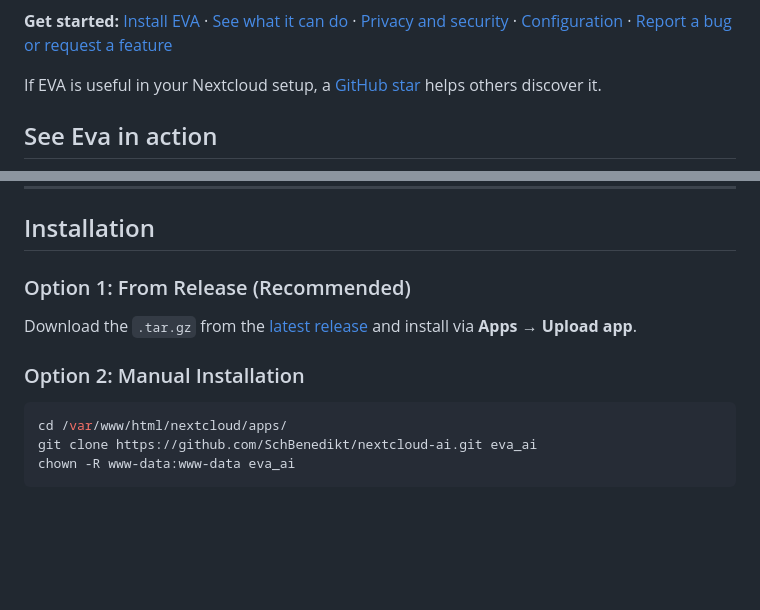
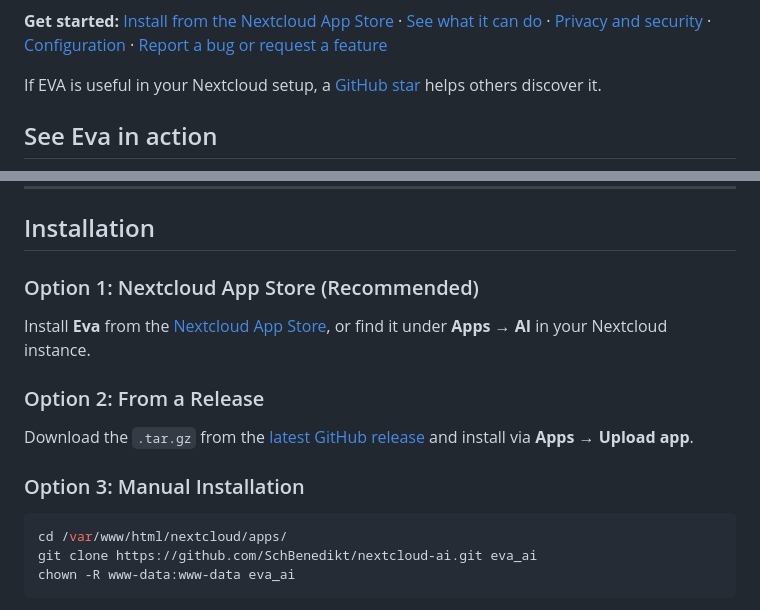
Before and after one commit to SchBenedikt/nextcloud-ai, a Markdown page: README.md, 2 parts joined by grey strips. Rendered like a GitHub page; blank space fills up the shorter version.

Commit message:
Promote EVA in the Nextcloud App Store

````diff
--- a/README.md
+++ b/README.md
@@ -11,7 +12,7 @@ data flow before enabling it.
 [![PHP](https://img.shields.io/badge/PHP-8.2%2B-purple)](https://php.net)
 [![GitHub stars](https://img.shields.io/github/stars/SchBenedikt/nextcloud-ai?style=social)](https://github.com/SchBenedikt/nextcloud-ai/stargazers)
 
-**Get started:** [Install EVA](#installation) · [See what it can do](#features) ·
+**Get started:** [Install from the Nextcloud App Store](https://apps.nextcloud.com/apps/eva_ai) · [See what it can do](#features) ·
 [Privacy and security](docs/SECURITY.md) · [Configuration](#configuration) ·
 [Report a bug or request a feature](https://github.com/SchBenedikt/nextcloud-ai/issues)
 
@@ -146,11 +147,15 @@ lists available models. The cloud model is optional.
 
 ## Installation
 
-### Option 1: From Release (Recommended)
+### Option 1: Nextcloud App Store (Recommended)
 
-Download the `.tar.gz` from the [latest release](https://github.com/SchBenedikt/nextcloud-ai/releases) and install via **Apps → Upload app**.
+Install **Eva** from the [Nextcloud App Store](https://apps.nextcloud.com/apps/eva_ai), or find it under **Apps → AI** in your Nextcloud instance.
 
-### Option 2: Manual Installation
+### Option 2: From a Release
+
+Download the `.tar.gz` from the [latest GitHub release](https://github.com/SchBenedikt/nextcloud-ai/releases) and install via **Apps → Upload app**.
+
+### Option 3: Manual Installation
 
 ```bash
 cd /var/www/html/nextcloud/apps/
````
Also changed, not shown: other parts of README.md (+1 -0 lines).
